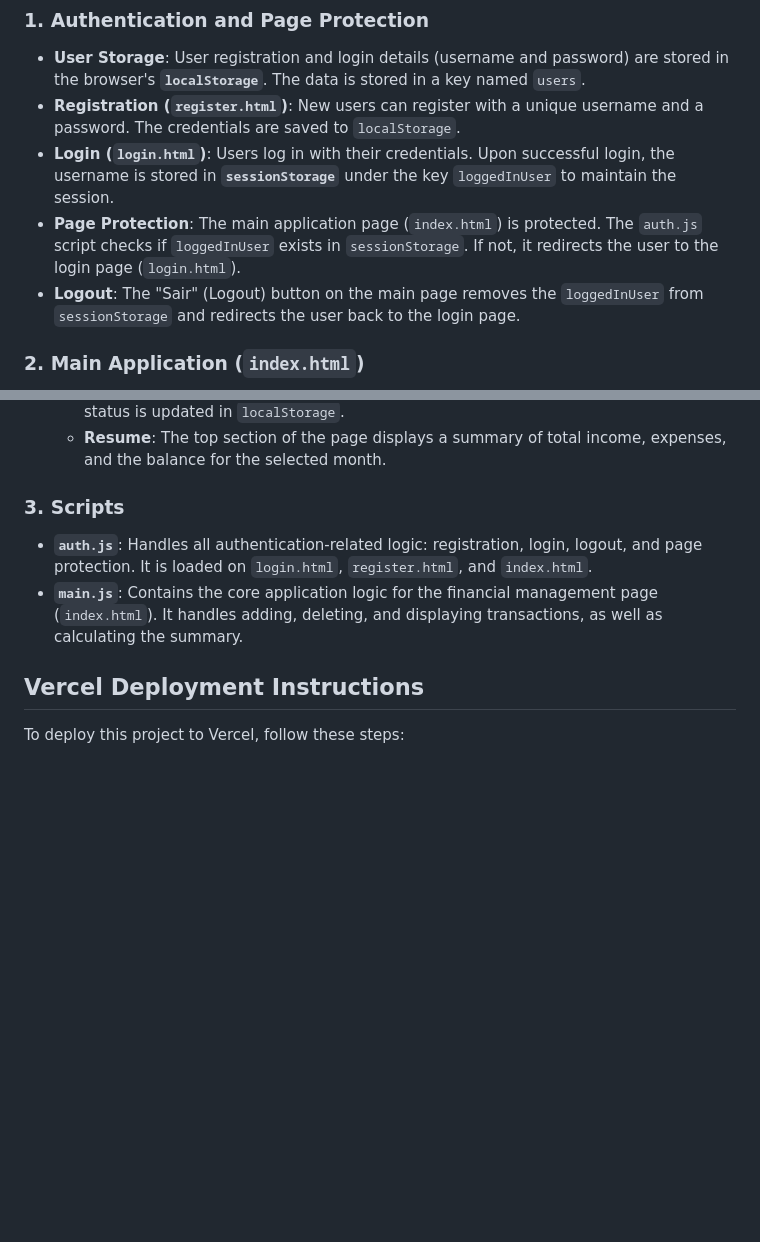
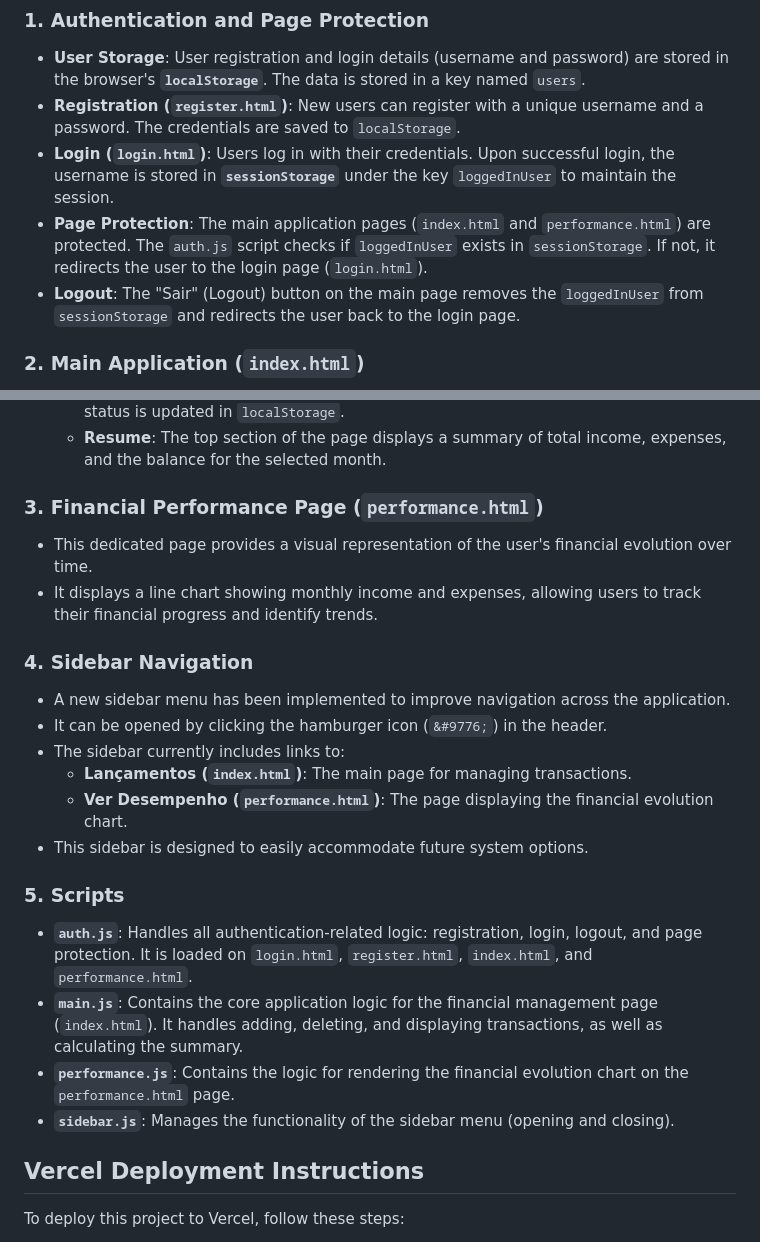
Before and after one commit to DevSouza05/finance-system-frontend, a Markdown page: README.md, 2 parts joined by grey strips. Rendered like a GitHub page; blank space fills up the shorter version.

Commit message:
docs: update README with sidebar and performance page details

```diff
--- a/README.md
+++ b/README.md
@@ -11,7 +11,7 @@ Here is a breakdown of the application's structure and logic to help new develop
 -   **User Storage**: User registration and login details (username and password) are stored in the browser's **`localStorage`**. The data is stored in a key named `users`.
 -   **Registration (`register.html`)**: New users can register with a unique username and a password. The credentials are saved to `localStorage`.
 -   **Login (`login.html`)**: Users log in with their credentials. Upon successful login, the username is stored in **`sessionStorage`** under the key `loggedInUser` to maintain the session.
--   **Page Protection**: The main application page (`index.html`) is protected. The `auth.js` script checks if `loggedInUser` exists in `sessionStorage`. If not, it redirects the user to the login page (`login.html`).
+-   **Page Protection**: The main application pages (`index.html` and `performance.html`) are protected. The `auth.js` script checks if `loggedInUser` exists in `sessionStorage`. If not, it redirects the user to the login page (`login.html`).
 -   **Logout**: The "Sair" (Logout) button on the main page removes the `loggedInUser` from `sessionStorage` and redirects the user back to the login page.
 
 ### 2. Main Application (`index.html`)
@@ -30,10 +30,26 @@ Here is a breakdown of the application's structure and logic to help new develop
     -   **Updating Status**: Users can mark transactions as "paid" using a checkbox, and the status is updated in `localStorage`.
     -   **Resume**: The top section of the page displays a summary of total income, expenses, and the balance for the selected month.
 
-### 3. Scripts
+### 3. Financial Performance Page (`performance.html`)
 
--   **`auth.js`**: Handles all authentication-related logic: registration, login, logout, and page protection. It is loaded on `login.html`, `register.html`, and `index.html`.
+-   This dedicated page provides a visual representation of the user's financial evolution over time.
+-   It displays a line chart showing monthly income and expenses, allowing users to track their financial progress and identify trends.
+
+### 4. Sidebar Navigation
+
+-   A new sidebar menu has been implemented to improve navigation across the application.
+-   It can be opened by clicking the hamburger icon (`&#9776;`) in the header.
+-   The sidebar currently includes links to:
+    -   **Lançamentos (`index.html`)**: The main page for managing transactions.
+    -   **Ver Desempenho (`performance.html`)**: The page displaying the financial evolution chart.
+-   This sidebar is designed to easily accommodate future system options.
+
+### 5. Scripts
+
+-   **`auth.js`**: Handles all authentication-related logic: registration, login, logout, and page protection. It is loaded on `login.html`, `register.html`, `index.html`, and `performance.html`.
 -   **`main.js`**: Contains the core application logic for the financial management page (`index.html`). It handles adding, deleting, and displaying transactions, as well as calculating the summary.
+-   **`performance.js`**: Contains the logic for rendering the financial evolution chart on the `performance.html` page.
+-   **`sidebar.js`**: Manages the functionality of the sidebar menu (opening and closing).
 
 ## Vercel Deployment Instructions
 
```
